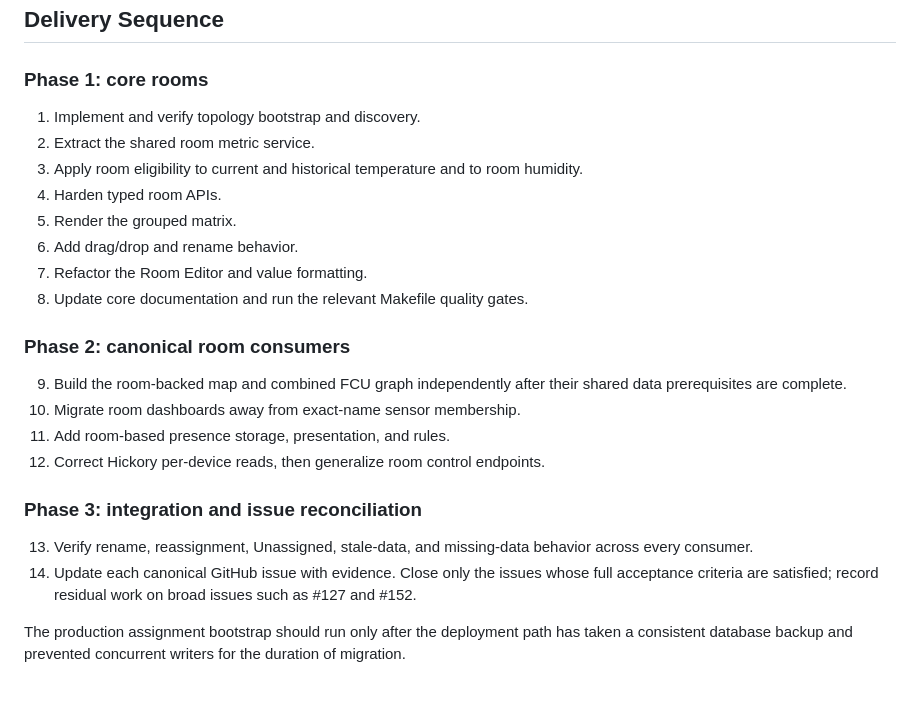
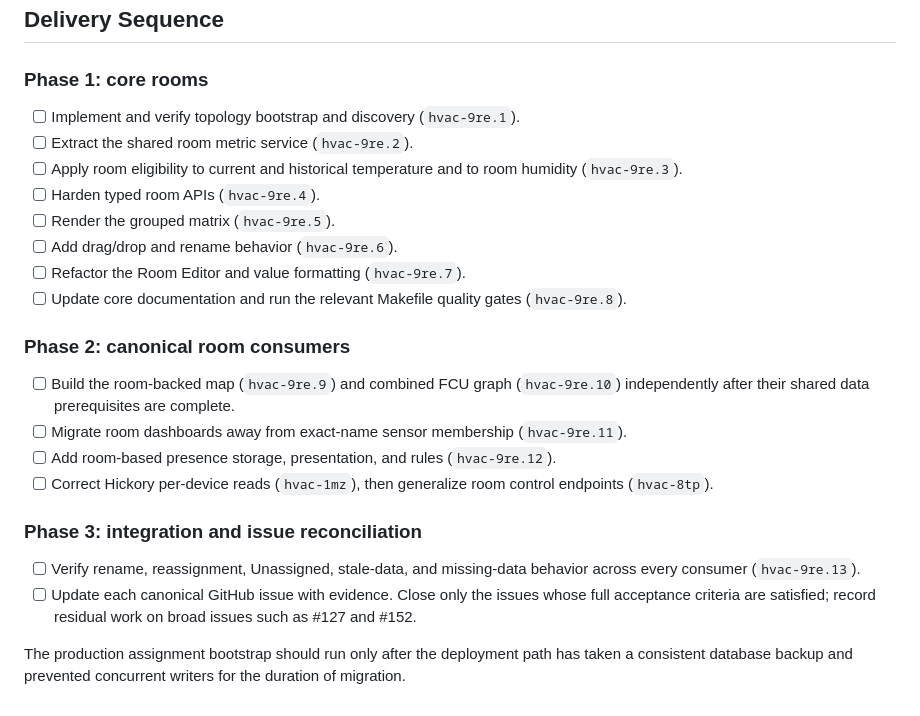
Before and after one commit to basistech-llc/temperature-bot, a Markdown page: doc/rooms-implementation-plan.md, the part around the change. GitHub-like rendering.

Commit message:
Track room plan with checklists

```diff
--- a/doc/rooms-implementation-plan.md
+++ b/doc/rooms-implementation-plan.md
@@ -250,31 +250,36 @@ JavaScript logic tests. Tests run through Makefile targets and must not modify
 
 ### Phase 1: core rooms
 
-1. Implement and verify topology bootstrap and discovery.
-2. Extract the shared room metric service.
-3. Apply room eligibility to current and historical temperature and to room
-   humidity.
-4. Harden typed room APIs.
-5. Render the grouped matrix.
-6. Add drag/drop and rename behavior.
-7. Refactor the Room Editor and value formatting.
-8. Update core documentation and run the relevant Makefile quality gates.
+- [ ] Implement and verify topology bootstrap and discovery (`hvac-9re.1`).
+- [ ] Extract the shared room metric service (`hvac-9re.2`).
+- [ ] Apply room eligibility to current and historical temperature and to room
+  humidity (`hvac-9re.3`).
+- [ ] Harden typed room APIs (`hvac-9re.4`).
+- [ ] Render the grouped matrix (`hvac-9re.5`).
+- [ ] Add drag/drop and rename behavior (`hvac-9re.6`).
+- [ ] Refactor the Room Editor and value formatting (`hvac-9re.7`).
+- [ ] Update core documentation and run the relevant Makefile quality gates
+  (`hvac-9re.8`).
 
 ### Phase 2: canonical room consumers
 
-9. Build the room-backed map and combined FCU graph independently after their
-   shared data prerequisites are complete.
-10. Migrate room dashboards away from exact-name sensor membership.
-11. Add room-based presence storage, presentation, and rules.
-12. Correct Hickory per-device reads, then generalize room control endpoints.
+- [ ] Build the room-backed map (`hvac-9re.9`) and combined FCU graph
+  (`hvac-9re.10`) independently after their shared data prerequisites are
+  complete.
+- [ ] Migrate room dashboards away from exact-name sensor membership
+  (`hvac-9re.11`).
+- [ ] Add room-based presence storage, presentation, and rules
+  (`hvac-9re.12`).
+- [ ] Correct Hickory per-device reads (`hvac-1mz`), then generalize room
+  control endpoints (`hvac-8tp`).
 
 ### Phase 3: integration and issue reconciliation
 
-13. Verify rename, reassignment, Unassigned, stale-data, and missing-data
-    behavior across every consumer.
-14. Update each canonical GitHub issue with evidence. Close only the issues
-    whose full acceptance criteria are satisfied; record residual work on broad
-    issues such as #127 and #152.
+- [ ] Verify rename, reassignment, Unassigned, stale-data, and missing-data
+  behavior across every consumer (`hvac-9re.13`).
+- [ ] Update each canonical GitHub issue with evidence. Close only the issues
+  whose full acceptance criteria are satisfied; record residual work on broad
+  issues such as #127 and #152.
 
 The production assignment bootstrap should run only after the deployment path
 has taken a consistent database backup and prevented concurrent writers for the
```
